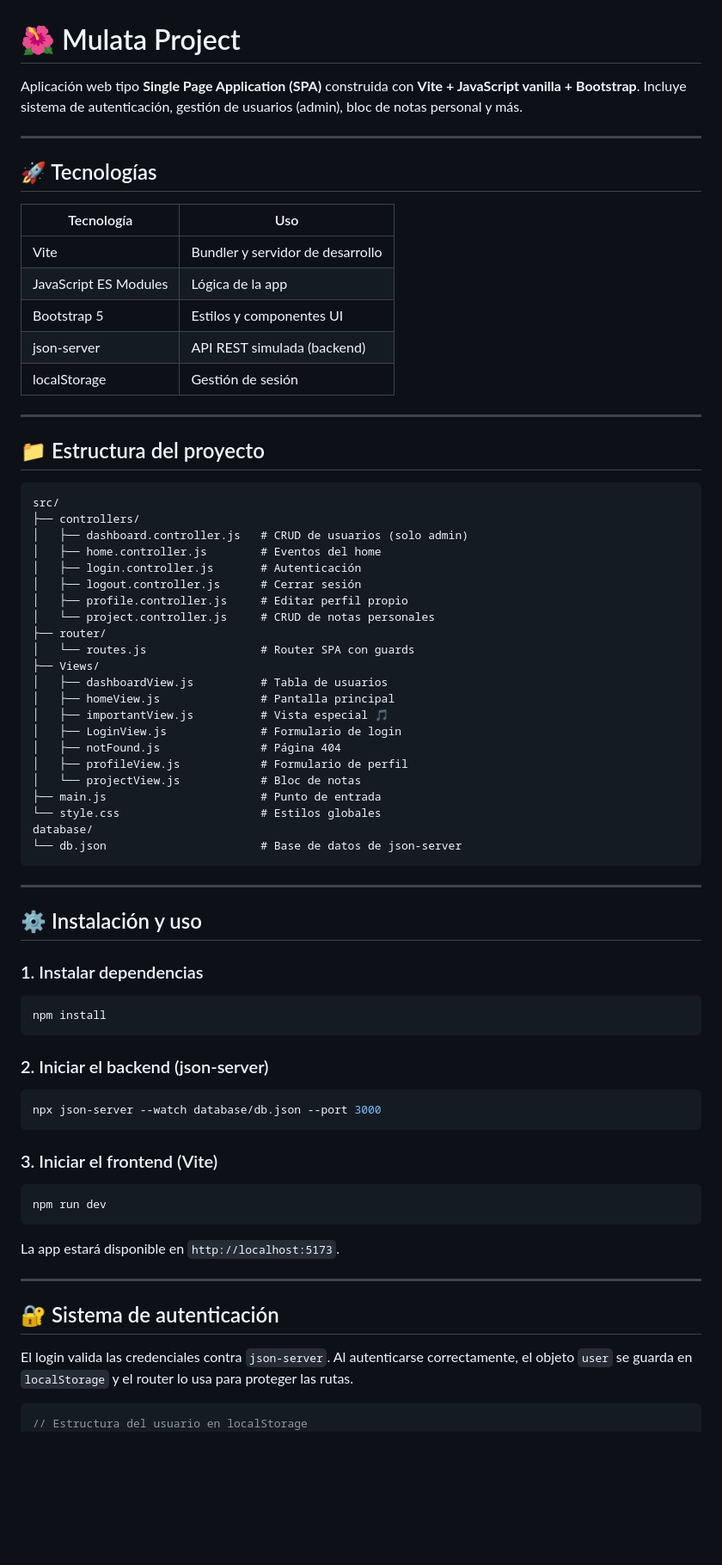
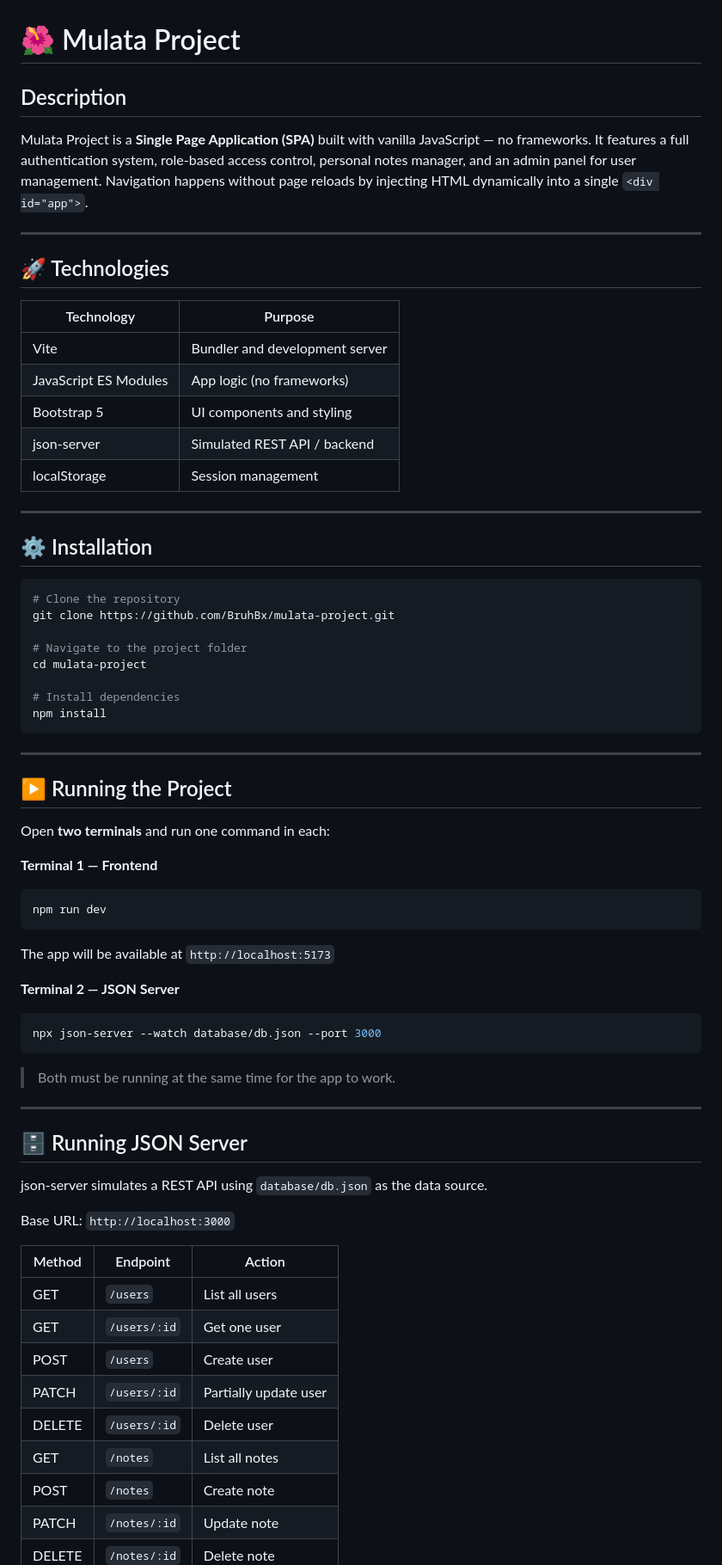
Before and after one commit to BruhBx/mulata-project, a Markdown page: README.md, the part around one of its changes. Shown at 86% size. Rendered like a GitHub page; blank space fills up the shorter version.

````diff
--- a/README.md
+++ b/README.md
@@ -1,74 +1,73 @@
 # 🌺 Mulata Project
 
-Aplicación web tipo **Single Page Application (SPA)** construida con **Vite + JavaScript vanilla + Bootstrap**. Incluye sistema de autenticación, gestión de usuarios (admin), bloc de notas personal y más.
+## Description
+
+Mulata Project is a **Single Page Application (SPA)** built with vanilla JavaScript — no frameworks. It features a full authentication system, role-based access control, personal notes manager, and an admin panel for user management. Navigation happens without page reloads by injecting HTML dynamically into a single `<div id="app">`.
 
 ---
 
-## 🚀 Tecnologías
+## 🚀 Technologies
 
-| Tecnología | Uso |
+| Technology | Purpose |
 |---|---|
-| Vite | Bundler y servidor de desarrollo |
-| JavaScript ES Modules | Lógica de la app |
-| Bootstrap 5 | Estilos y componentes UI |
-| json-server | API REST simulada (backend) |
-| localStorage | Gestión de sesión |
+| Vite | Bundler and development server |
+| JavaScript ES Modules | App logic (no frameworks) |
+| Bootstrap 5 | UI components and styling |
+| json-server | Simulated REST API / backend |
+| localStorage | Session management |
 
 ---
 
-## 📁 Estructura del proyecto
+## ⚙️ Installation
 
-```
-src/
-├── controllers/
-│   ├── dashboard.controller.js   # CRUD de usuarios (solo admin)
-│   ├── home.controller.js        # Eventos del home
-│   ├── login.controller.js       # Autenticación
-│   ├── logout.controller.js      # Cerrar sesión
-│   ├── profile.controller.js     # Editar perfil propio
-│   └── project.controller.js     # CRUD de notas personales
-├── router/
-│   └── routes.js                 # Router SPA con guards
-├── Views/
-│   ├── dashboardView.js          # Tabla de usuarios
-│   ├── homeView.js               # Pantalla principal
-│   ├── importantView.js          # Vista especial 🎵
-│   ├── LoginView.js              # Formulario de login
-│   ├── notFound.js               # Página 404
-│   ├── profileView.js            # Formulario de perfil
-│   └── projectView.js            # Bloc de notas
-├── main.js                       # Punto de entrada
-└── style.css                     # Estilos globales
-database/
-└── db.json                       # Base de datos de json-server
+```bash
+# Clone the repository
+git clone https://github.com/BruhBx/mulata-project.git
+
+# Navigate to the project folder
+cd mulata-project
+
+# Install dependencies
+npm install
 ```
 
 ---
 
-## ⚙️ Instalación y uso
+## ▶️ Running the Project
 
-### 1. Instalar dependencias
+Open **two terminals** and run one command in each:
+
+**Terminal 1 — Frontend**
 ```bash
-npm install
+npm run dev
 ```
 
-### 2. Iniciar el backend (json-server)
+The app will be available at `http://localhost:5173`
+
+**Terminal 2 — JSON Server**
 ```bash
 npx json-server --watch database/db.json --port 3000
 ```
 
-### 3. Iniciar el frontend (Vite)
-```bash
-npm run dev
-```
-
-La app estará disponible en `http://localhost:5173`.
+> Both must be running at the same time for the app to work.
 
 ---
 
-## 🔐 Sistema de autenticación
+## 🗄️ Running JSON Server
 
-El login valida las credenciales contra `json-server`. Al autenticarse correctamente, el objeto `user` se guarda en `localStorage` y el router lo usa para proteger las rutas.
+json-server simulates a REST API using `database/db.json` as the data source.
 
-```js
-// Estructura del usuario en localStorage
+Base URL: `http://localhost:3000`
+
+| Method | Endpoint | Action |
+|---|---|---|
+| GET | `/users` | List all users |
+| GET | `/users/:id` | Get one user |
+| POST | `/users` | Create user |
+| PATCH | `/users/:id` | Partially update user |
+| DELETE | `/users/:id` | Delete user |
+| GET | `/notes` | List all notes |
+| POST | `/notes` | Create note |
+| PATCH | `/notes/:id` | Update note |
+| DELETE | `/notes/:id` | Delete note |
+
````
Also changed, not shown: other parts of README.md (+90 -76 lines).
